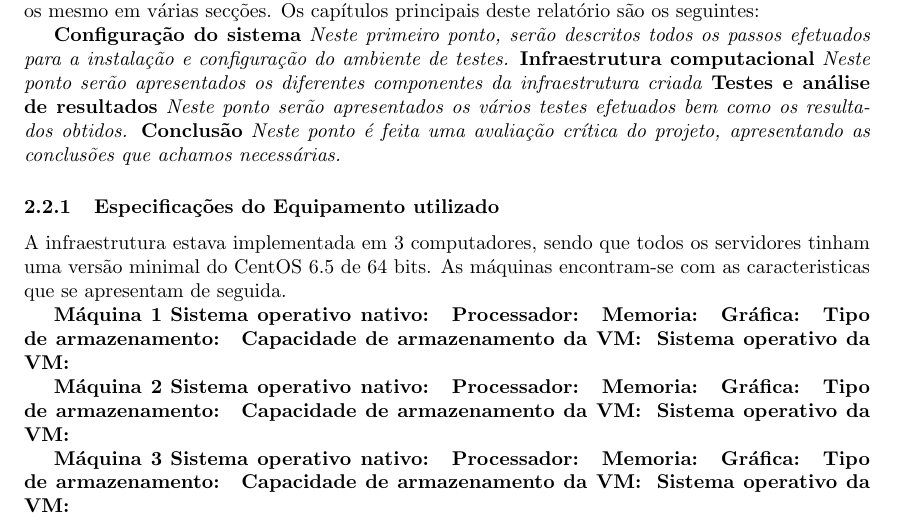
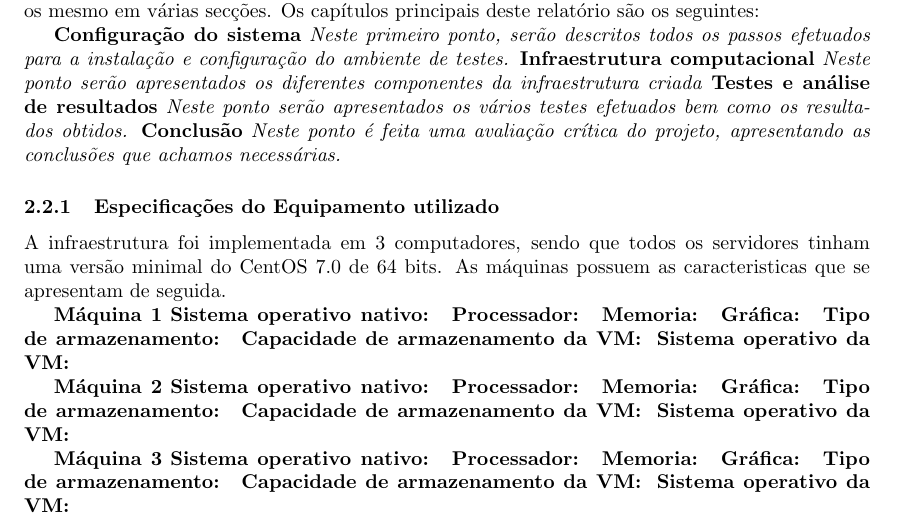
Before and after one commit to luissilva28/ICD2015, a LaTeX document (relatorio.tex, which reads introducao.tex): part of page 3 of 5, cut so that both start at the same text. Compiled offline with pdfLaTeX.

Commit message:
Update introducao.tex

```diff
--- a/introducao.tex
+++ b/introducao.tex
@@ -23,7 +23,7 @@ Desta forma optou-se por dividir o relatório em capítulos diferentes, dividind
 \textbf{Conclusão} \textit{Neste ponto é feita uma avaliação crítica do projeto, apresentando as conclusões que achamos necessárias.}
 
 \subsubsection{Especificações do Equipamento utilizado}
-A infraestrutura estava implementada em 3 computadores, sendo que todos os servidores tinham uma versão minimal do CentOS 6.5 de 64 bits. As máquinas encontram-se com as caracteristicas que se apresentam de seguida.
+A infraestrutura foi implementada em 3 computadores, sendo que todos os servidores tinham uma versão minimal do CentOS 7.0 de 64 bits. As máquinas possuem as caracteristicas que se apresentam de seguida.
 
 \textbf{Máquina 1}
 \textbf{Sistema operativo nativo:} \textit{}
```
